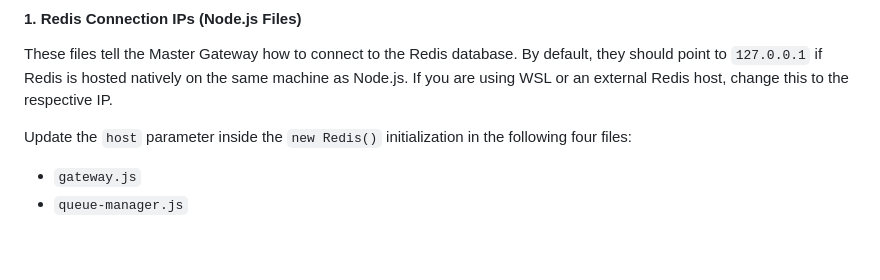
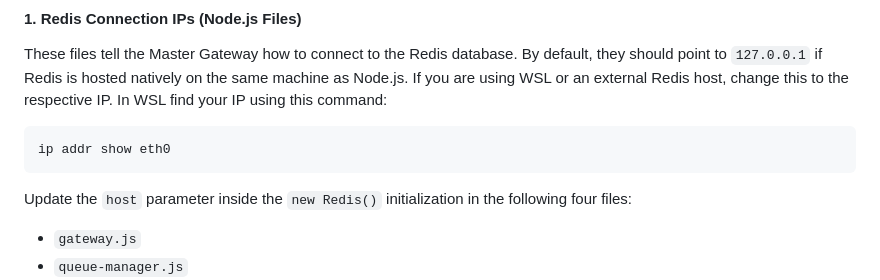
Before and after one commit to TMG-Manic/FireM, a Markdown page: README.md, the part around one of its changes. Rendered like a GitHub page; blank space fills up the shorter version.

````diff
--- a/README.md
+++ b/README.md
@@ -99,6 +96,10 @@ Depending on how your server infrastructure is set up (e.g., natively, using WSL
 
 #### 1. Redis Connection IPs (Node.js Files)
 These files tell the Master Gateway how to connect to the Redis database. By default, they should point to `127.0.0.1` if Redis is hosted natively on the same machine as Node.js. If you are using WSL or an external Redis host, change this to the respective IP.
+In WSL find your IP using this command:
+```text
+ip addr show eth0
+```
 
 Update the `host` parameter inside the `new Redis()` initialization in the following four files:
 * `gateway.js`
````
Also changed, not shown: other parts of README.md (+0 -3 lines).
